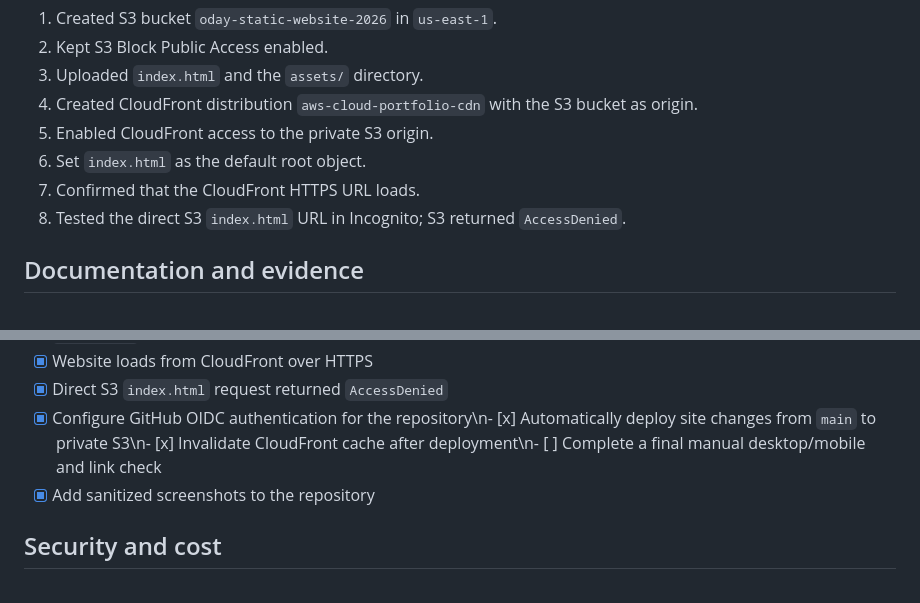
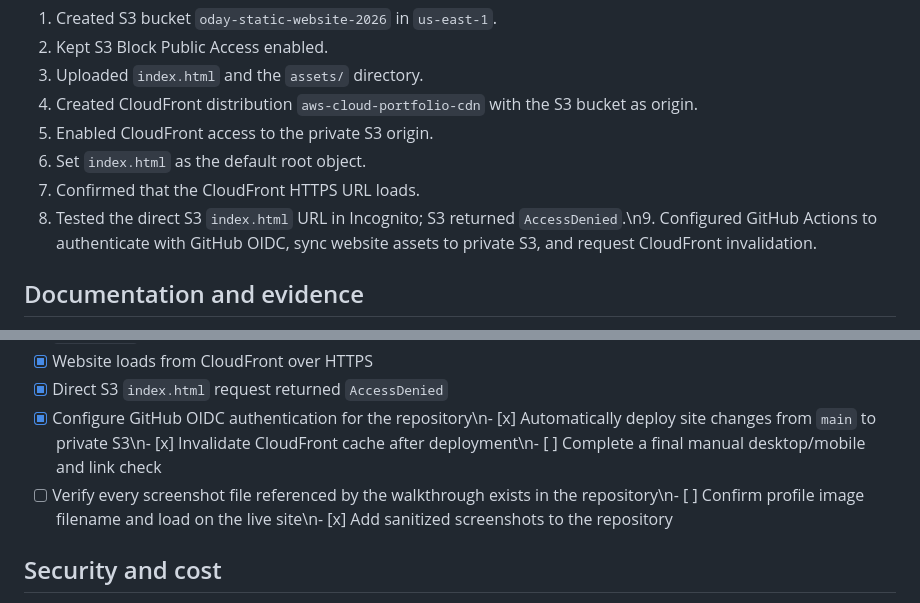
Before and after one commit to odayhaitham742-ops/aws-cloud-portfolio, a Markdown page: README.md, 2 parts joined by grey strips. Drawn GitHub-style.

Commit message:
Audit and correct project documentation status and formatting

```diff
--- a/README.md
+++ b/README.md
@@ -52,7 +52,7 @@ aws-cloud-portfolio/
 5. Enabled CloudFront access to the private S3 origin.
 6. Set `index.html` as the default root object.
 7. Confirmed that the CloudFront HTTPS URL loads.
-8. Tested the direct S3 `index.html` URL in Incognito; S3 returned `AccessDenied`.
+8. Tested the direct S3 `index.html` URL in Incognito; S3 returned `AccessDenied`.\n9. Configured GitHub Actions to authenticate with GitHub OIDC, sync website assets to private S3, and request CloudFront invalidation.
 
 ## Documentation and evidence
 
@@ -69,7 +69,7 @@ aws-cloud-portfolio/
 - [x] Website loads from CloudFront over HTTPS
 - [x] Direct S3 `index.html` request returned `AccessDenied`
 - [x] Configure GitHub OIDC authentication for the repository\n- [x] Automatically deploy site changes from `main` to private S3\n- [x] Invalidate CloudFront cache after deployment\n- [ ] Complete a final manual desktop/mobile and link check
-- [x] Add sanitized screenshots to the repository
+- [ ] Verify every screenshot file referenced by the walkthrough exists in the repository\n- [ ] Confirm profile image filename and load on the live site\n- [x] Add sanitized screenshots to the repository
 
 ## Security and cost
 
```
